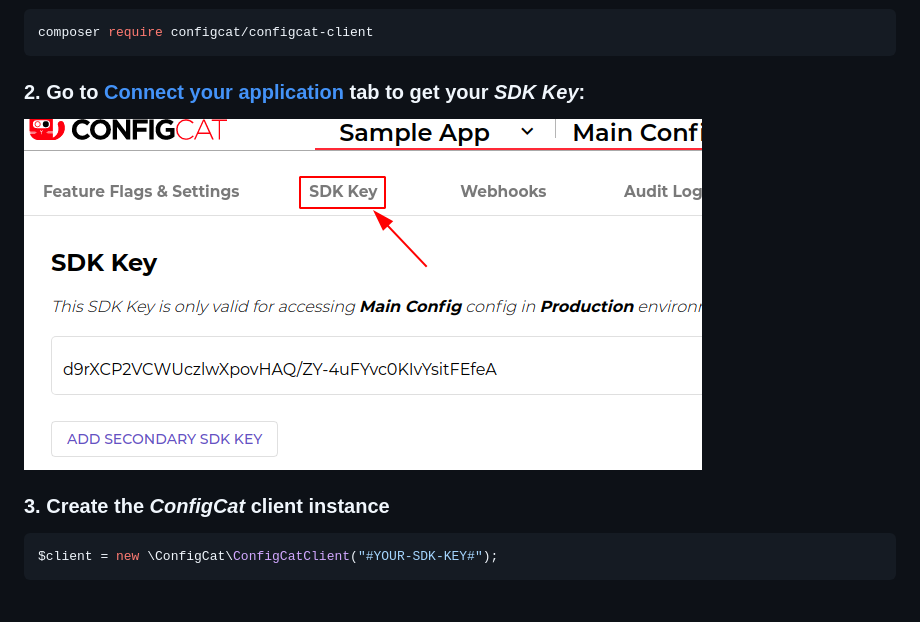
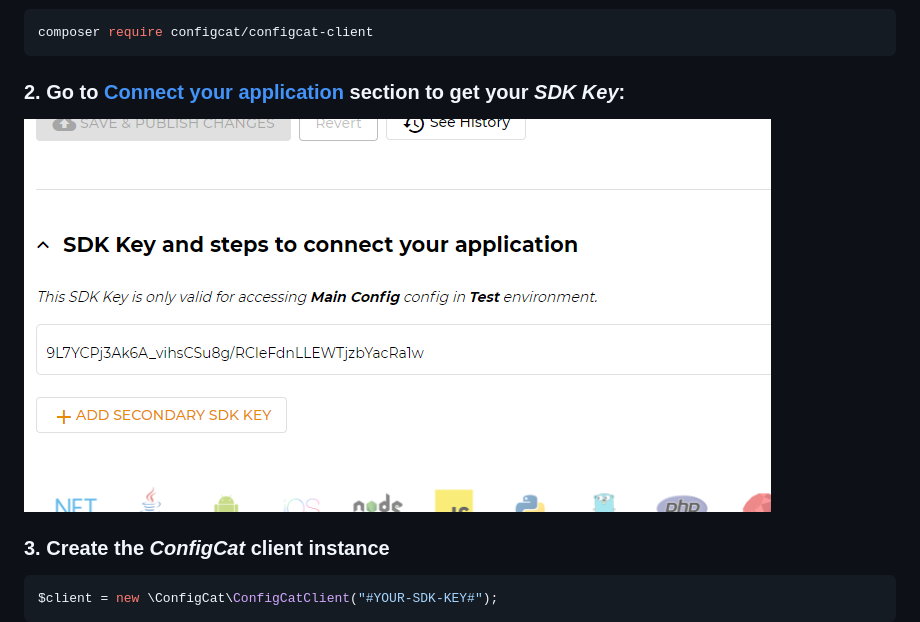
Before and after one commit to configcat/php-sdk, a Markdown page: README.md, the part around the change. GitHub-like rendering; pictures changed too: media/readme01.png (deleted), media/readme02-2.png (added); blank space fills up the shorter version.

Commit message:
Change screenshot in readme [skip ci]

````diff
--- a/README.md
+++ b/README.md
@@ -20,8 +20,8 @@ ConfigCat is a <a href="https://configcat.com" target="_blank">hosted feature fl
 composer require configcat/configcat-client
 ```
 
-### 2. Go to <a href="https://app.configcat.com/sdkkey" target="_blank">Connect your application</a> tab to get your *SDK Key*:
-![SDK-KEY](https://raw.githubusercontent.com/ConfigCat/php-sdk/master/media/readme01.png  "SDK-KEY")
+### 2. Go to <a href="https://app.configcat.com/sdkkey" target="_blank">Connect your application</a> section to get your *SDK Key*:
+![SDK-KEY](https://raw.githubusercontent.com/ConfigCat/php-sdk/master/media/readme02-2.png  "SDK-KEY")
 
 ### 3. Create the *ConfigCat* client instance
 ```php
````
